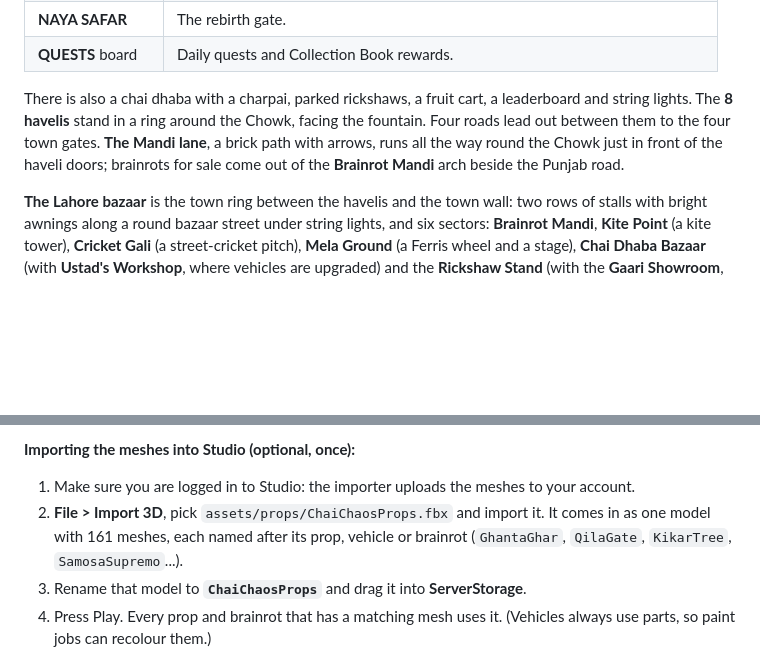
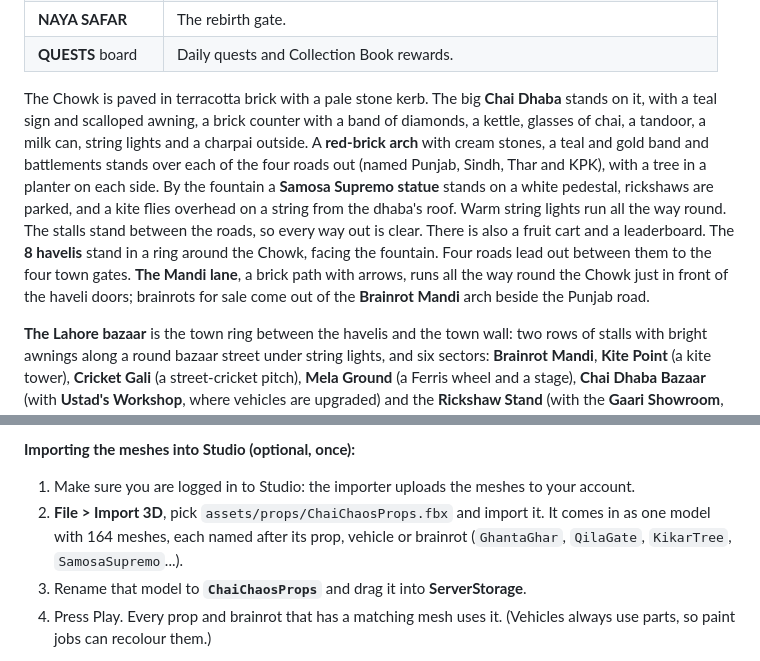
Before and after one commit to Abdullah-0515/Chai-Chaos, a Markdown page: README.md, 2 parts joined by grey strips. Drawn GitHub-style; blank space fills up the shorter version.

```diff
--- a/README.md
+++ b/README.md
@@ -41,7 +45,7 @@ The world is one big circle, about 1,500 studs across.
 | **NAYA SAFAR** | The rebirth gate. |
 | **QUESTS** board | Daily quests and Collection Book rewards. |
 
-There is also a chai dhaba with a charpai, parked rickshaws, a fruit cart, a leaderboard and string lights. The **8 havelis** stand in a ring around the Chowk, facing the fountain. Four roads lead out between them to the four town gates. **The Mandi lane**, a brick path with arrows, runs all the way round the Chowk just in front of the haveli doors; brainrots for sale come out of the **Brainrot Mandi** arch beside the Punjab road.
+The Chowk is paved in terracotta brick with a pale stone kerb. The big **Chai Dhaba** stands on it, with a teal sign and scalloped awning, a brick counter with a band of diamonds, a kettle, glasses of chai, a tandoor, a milk can, string lights and a charpai outside. A **red-brick arch** with cream stones, a teal and gold band and battlements stands over each of the four roads out (named Punjab, Sindh, Thar and KPK), with a tree in a planter on each side. By the fountain a **Samosa Supremo statue** stands on a white pedestal, rickshaws are parked, and a kite flies overhead on a string from the dhaba's roof. Warm string lights run all the way round. The stalls stand between the roads, so every way out is clear. There is also a fruit cart and a leaderboard. The **8 havelis** stand in a ring around the Chowk, facing the fountain. Four roads lead out between them to the four town gates. **The Mandi lane**, a brick path with arrows, runs all the way round the Chowk just in front of the haveli doors; brainrots for sale come out of the **Brainrot Mandi** arch beside the Punjab road.
 
 **The Lahore bazaar** is the town ring between the havelis and the town wall: two rows of stalls with bright awnings along a round bazaar street under string lights, and six sectors: **Brainrot Mandi**, **Kite Point** (a kite tower), **Cricket Gali** (a street-cricket pitch), **Mela Ground** (a Ferris wheel and a stage), **Chai Dhaba Bazaar** (with **Ustad's Workshop**, where vehicles are upgraded) and the **Rickshaw Stand** (with the **Gaari Showroom**, where vehicles are sold).
 
@@ -234,7 +238,7 @@ All the landmarks, plants, props and vehicles, and all 46 brainrots (see [The 46
 **Importing the meshes into Studio (optional, once):**
 
 1. Make sure you are logged in to Studio: the importer uploads the meshes to your account.
-2. **File > Import 3D**, pick `assets/props/ChaiChaosProps.fbx` and import it. It comes in as one model with 161 meshes, each named after its prop, vehicle or brainrot (`GhantaGhar`, `QilaGate`, `KikarTree`, `SamosaSupremo`...).
+2. **File > Import 3D**, pick `assets/props/ChaiChaosProps.fbx` and import it. It comes in as one model with 164 meshes, each named after its prop, vehicle or brainrot (`GhantaGhar`, `QilaGate`, `KikarTree`, `SamosaSupremo`...).
 3. Rename that model to **`ChaiChaosProps`** and drag it into **ServerStorage**.
 4. Press Play. Every prop and brainrot that has a matching mesh uses it. (Vehicles always use parts, so paint jobs can recolour them.)
 
```
Also changed, not shown: other parts of README.md (+11 -6 lines), docs/game-design.md (+1 -1 lines), assets/props/palette.png, docs/chowk-preview.jpg (added), docs/props/zone.jpg, docs/reference-chowk.jpg (added), 9 other files.
